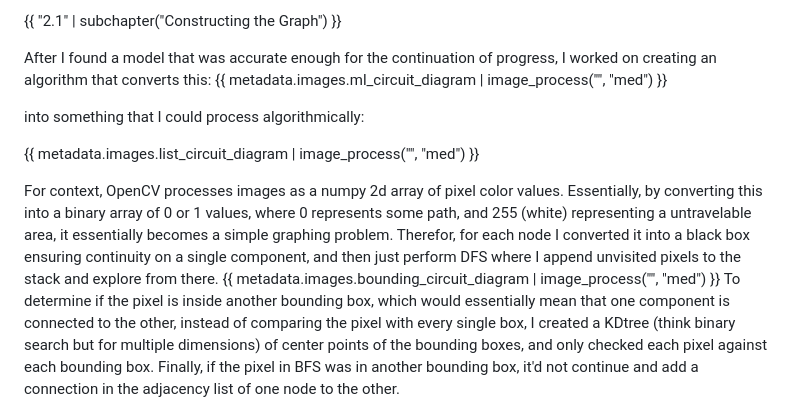
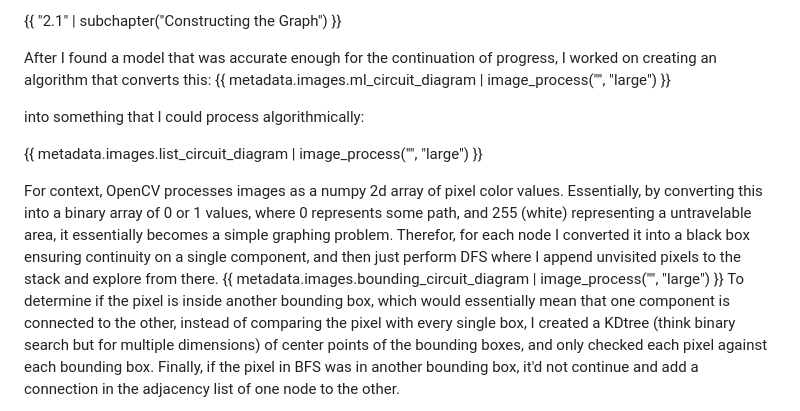
Before and after one commit to Unbounder1/blog-admin-panel, a Markdown page: circuit-scan-blog/body.md, the part around the change. Drawn GitHub-style.

Commit message:
change img size to large

```diff
--- a/circuit-scan-blog/body.md
+++ b/circuit-scan-blog/body.md
@@ -26,14 +26,14 @@ Training mostly plataued in improvements at around 500-600 epochs, with it overf
 {{ "2.1" | subchapter("Constructing the Graph") }}
 
 After I found a model that was accurate enough for the continuation of progress, I worked on creating an algorithm that converts this:
-{{ metadata.images.ml_circuit_diagram | image_process("", "med") }}
+{{ metadata.images.ml_circuit_diagram | image_process("", "large") }}
 
 into something that I could process algorithmically:
 
-{{ metadata.images.list_circuit_diagram | image_process("", "med") }}
+{{ metadata.images.list_circuit_diagram | image_process("", "large") }}
 
 For context, OpenCV processes images as a numpy 2d array of pixel color values. Essentially, by converting this into a binary array of 0 or 1 values, where 0 represents some path, and 255 (white) representing a untravelable area, it essentially becomes a simple graphing problem. Therefor, for each node I converted it into a black box ensuring continuity on a single component, and then just perform DFS where I append unvisited pixels to the stack and explore from there.
-{{ metadata.images.bounding_circuit_diagram | image_process("", "med") }}
+{{ metadata.images.bounding_circuit_diagram | image_process("", "large") }}
 To determine if the pixel is inside another bounding box, which would essentially mean that one component is connected to the other, instead of comparing the pixel with every single box, I created a KDtree (think binary search but for multiple dimensions) of center points of the bounding boxes, and only checked each pixel against each bounding box. Finally, if the pixel in BFS was in another bounding box, it'd not continue and add a connection in the adjacency list of one node to the other.
 
 {{ "2.2" | subchapter("Matching Labels To Components") }}
```
